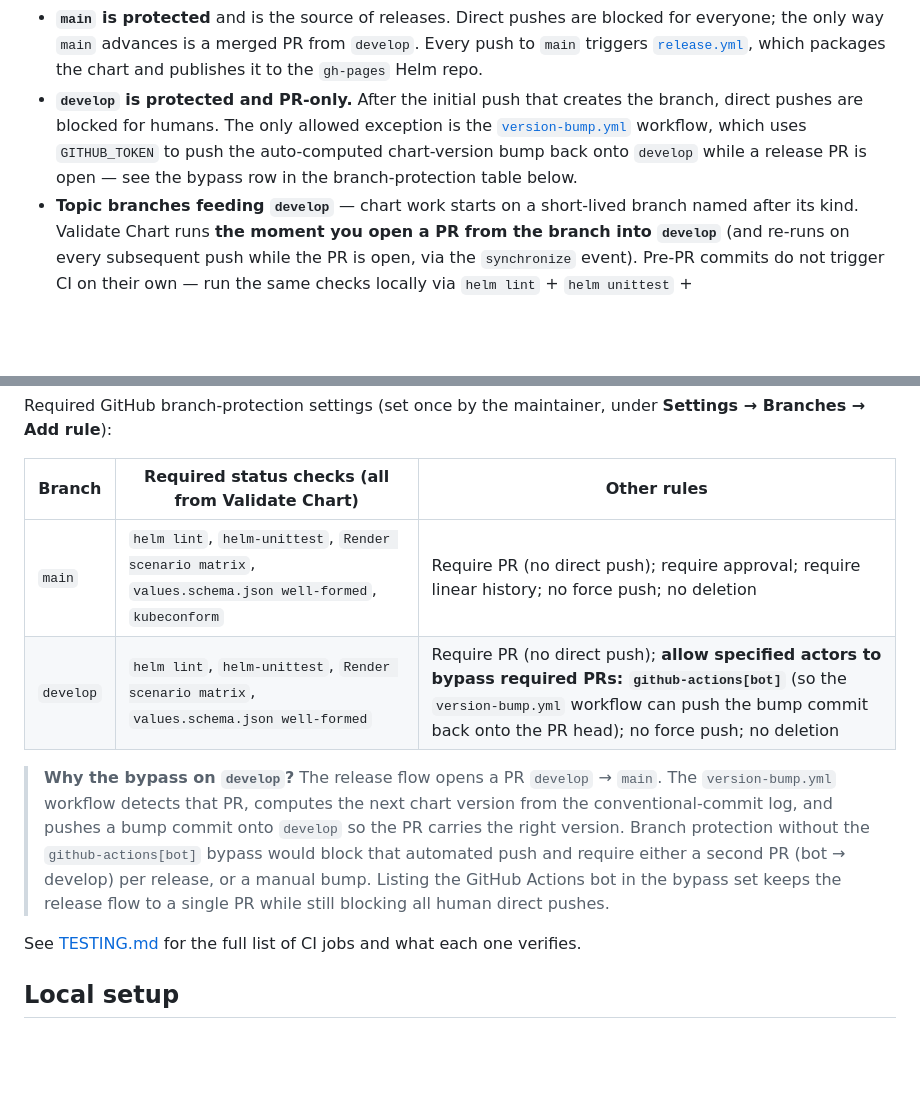
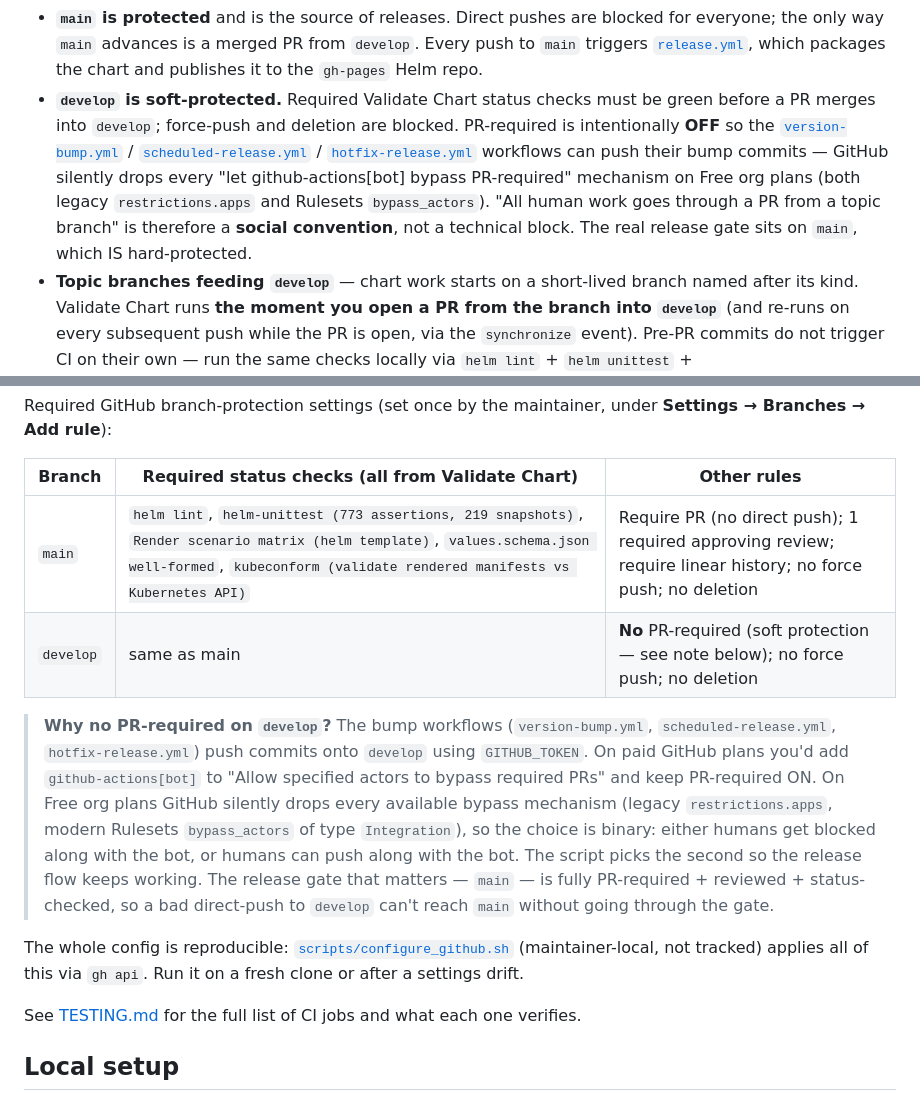
Before and after one commit to community-artifacts/n8n-helm, a Markdown page: CONTRIBUTING.md, 2 parts joined by grey strips. Drawn GitHub-style; blank space fills up the shorter version.

````diff
--- a/CONTRIBUTING.md
+++ b/CONTRIBUTING.md
@@ -23,7 +23,7 @@ Thanks for taking the time to improve the `community-artifacts/n8n-helm` Helm ch
 ```
 
 - **`main` is protected** and is the source of releases. Direct pushes are blocked for everyone; the only way `main` advances is a merged PR from `develop`. Every push to `main` triggers [`release.yml`](.github/workflows/release.yml), which packages the chart and publishes it to the `gh-pages` Helm repo.
-- **`develop` is protected and PR-only.** After the initial push that creates the branch, direct pushes are blocked for humans. The only allowed exception is the [`version-bump.yml`](.github/workflows/version-bump.yml) workflow, which uses `GITHUB_TOKEN` to push the auto-computed chart-version bump back onto `develop` while a release PR is open — see the bypass row in the branch-protection table below.
+- **`develop` is soft-protected.** Required Validate Chart status checks must be green before a PR merges into `develop`; force-push and deletion are blocked. PR-required is intentionally **OFF** so the [`version-bump.yml`](.github/workflows/version-bump.yml) / [`scheduled-release.yml`](.github/workflows/scheduled-release.yml) / [`hotfix-release.yml`](.github/workflows/hotfix-release.yml) workflows can push their bump commits — GitHub silently drops every "let github-actions[bot] bypass PR-required" mechanism on Free org plans (both legacy `restrictions.apps` and Rulesets `bypass_actors`). "All human work goes through a PR from a topic branch" is therefore a **social convention**, not a technical block. The real release gate sits on `main`, which IS hard-protected.
 - **Topic branches feeding `develop`** — chart work starts on a short-lived branch named after its kind. Validate Chart runs **the moment you open a PR from the branch into `develop`** (and re-runs on every subsequent push while the PR is open, via the `synchronize` event). Pre-PR commits do not trigger CI on their own — run the same checks locally via `helm lint` + `helm unittest` + `./scripts/run_scenarios.sh` while you iterate. Pick the prefix that matches the change:
   - **`dev/<topic>`** — general / refactor / docs / chore work (the default).
   - **`feat/<topic>`** — new functionality (Conventional `feat:` commits → MINOR bump under the manual path).
@@ -35,10 +35,12 @@ Required GitHub branch-protection settings (set once by the maintainer, under **
 
 | Branch | Required status checks (all from Validate Chart) | Other rules |
 |--------|---------------------------------------------------|-------------|
-| `main` | `helm lint`, `helm-unittest`, `Render scenario matrix`, `values.schema.json well-formed`, `kubeconform` | Require PR (no direct push); require approval; require linear history; no force push; no deletion |
-| `develop` | `helm lint`, `helm-unittest`, `Render scenario matrix`, `values.schema.json well-formed` | Require PR (no direct push); **allow specified actors to bypass required PRs: `github-actions[bot]`** (so the `version-bump.yml` workflow can push the bump commit back onto the PR head); no force push; no deletion |
+| `main` | `helm lint`, `helm-unittest (773 assertions, 219 snapshots)`, `Render scenario matrix (helm template)`, `values.schema.json well-formed`, `kubeconform (validate rendered manifests vs Kubernetes API)` | Require PR (no direct push); 1 required approving review; require linear history; no force push; no deletion |
+| `develop` | same as main | **No** PR-required (soft protection — see note below); no force push; no deletion |
 
-> **Why the bypass on `develop`?** The release flow opens a PR `develop` → `main`. The `version-bump.yml` workflow detects that PR, computes the next chart version from the conventional-commit log, and pushes a bump commit onto `develop` so the PR carries the right version. Branch protection without the `github-actions[bot]` bypass would block that automated push and require either a second PR (bot → develop) per release, or a manual bump. Listing the GitHub Actions bot in the bypass set keeps the release flow to a single PR while still blocking all human direct pushes.
+> **Why no PR-required on `develop`?** The bump workflows (`version-bump.yml`, `scheduled-release.yml`, `hotfix-release.yml`) push commits onto `develop` using `GITHUB_TOKEN`. On paid GitHub plans you'd add `github-actions[bot]` to "Allow specified actors to bypass required PRs" and keep PR-required ON. On Free org plans GitHub silently drops every available bypass mechanism (legacy `restrictions.apps`, modern Rulesets `bypass_actors` of type `Integration`), so the choice is binary: either humans get blocked along with the bot, or humans can push along with the bot. The script picks the second so the release flow keeps working. The release gate that matters — `main` — is fully PR-required + reviewed + status-checked, so a bad direct-push to `develop` can't reach `main` without going through the gate.
+
+The whole config is reproducible: [`scripts/configure_github.sh`](scripts/configure_github.sh) (maintainer-local, not tracked) applies all of this via `gh api`. Run it on a fresh clone or after a settings drift.
 
 See [TESTING.md](TESTING.md) for the full list of CI jobs and what each one verifies.
 
````
Also changed, not shown: AGENTS.md (+1 -1 lines), TESTING.md (+8 -6 lines).
